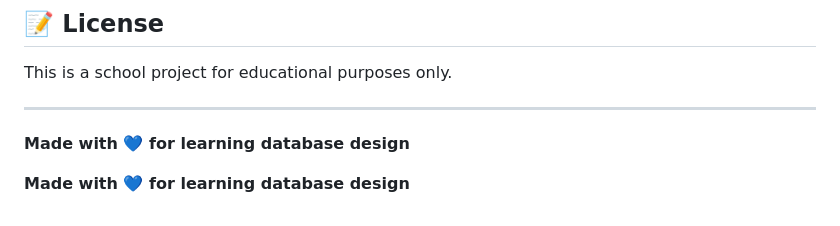
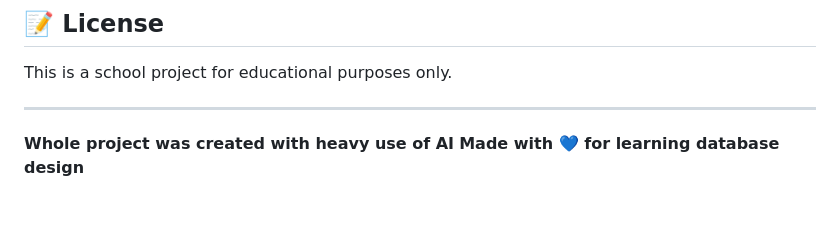
Before and after one commit to GeraltOfRiviaa/e-learning_course, a Markdown page: README.md, the part around the change. GitHub-like rendering.

Commit message:
Clarifying the README

```diff
--- a/README.md
+++ b/README.md
@@ -346,6 +346,5 @@ This is a school project for educational purposes only.
 
 ---
 
+**Whole project was created with heavy use of AI**
 **Made with 💙 for learning database design**
-
-**Made with 💙 for learning database design**
```
